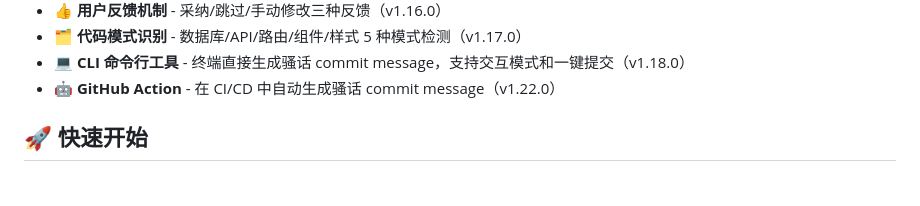
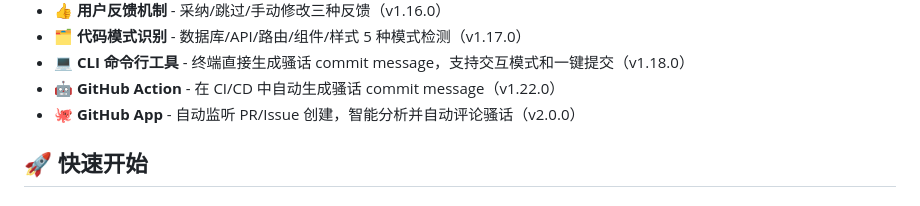
Before and after one commit to justlovemaki/git-commit-sao-hua, a Markdown page: README.md, the part around one of its changes. Rendered like a GitHub page.

Commit message:
docs: 更新 README.md，添加 GitHub App 徽章和功能说明 🐙
- 添加 4 个徽章：npm/VSCode/GitHub Action/GitHub App
- 在新增功能列表中补充 GitHub App（v2.0.0）
- 让项目能力矩阵更加完整醒目

```diff
--- a/README.md
+++ b/README.md
@@ -38,6 +43,7 @@
 - 🗂️ **代码模式识别** - 数据库/API/路由/组件/样式 5 种模式检测（v1.17.0）
 - 💻 **CLI 命令行工具** - 终端直接生成骚话 commit message，支持交互模式和一键提交（v1.18.0）
 - 🤖 **GitHub Action** - 在 CI/CD 中自动生成骚话 commit message（v1.22.0）
+- 🐙 **GitHub App** - 自动监听 PR/Issue 创建，智能分析并自动评论骚话（v2.0.0）
 
 ## 🚀 快速开始
 
```
Also changed, not shown: other parts of README.md (+5 -0 lines).
